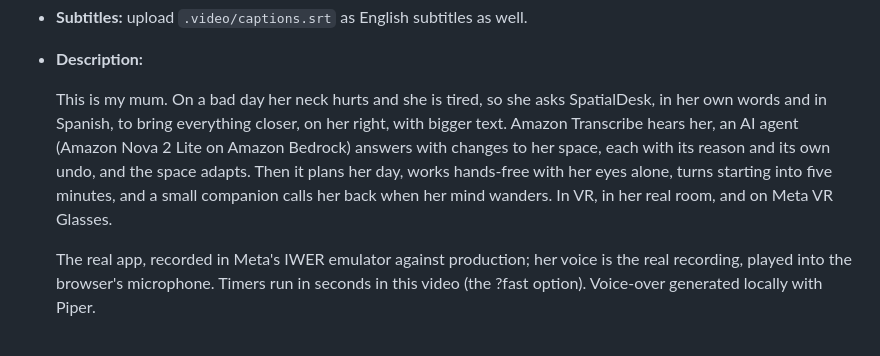
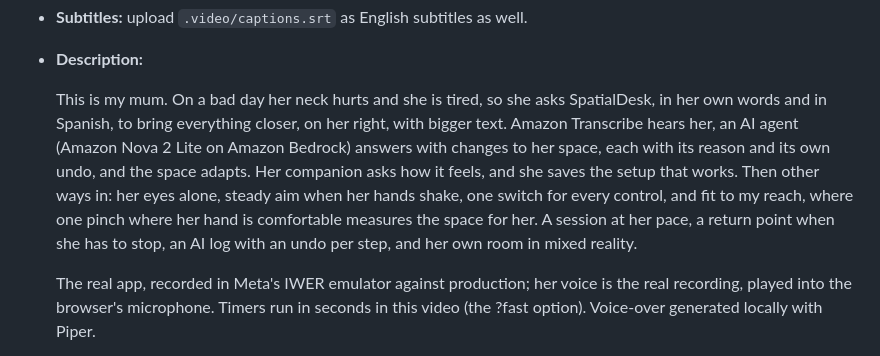
Before and after one commit to tapaderuza/spatialdesk, a Markdown page: docs/SUBMISSION.md, the part around the change. Rendered like a GitHub page.

Commit message:
Submission: the YouTube description follows the new cut (other ways in, fit to my reach)
Co-Authored-By: Claude Opus 5.5 <noreply@anthropic.com>

```diff
--- a/docs/SUBMISSION.md
+++ b/docs/SUBMISSION.md
@@ -122,8 +122,10 @@ Built by `node scripts/make-video.mjs` into `.video/spatialdesk-demo.mp4` (under
   This is my mum. On a bad day her neck hurts and she is tired, so she asks SpatialDesk, in her own words and in
   Spanish, to bring everything closer, on her right, with bigger text. Amazon Transcribe hears her, an AI agent (Amazon
   Nova 2 Lite on Amazon Bedrock) answers with changes to her space, each with its reason and its own undo, and the
-  space adapts. Then it plans her day, works hands-free with her eyes alone, turns starting into five minutes, and a
-  small companion calls her back when her mind wanders. In VR, in her real room, and on Meta VR Glasses.
+  space adapts. Her companion asks how it feels, and she saves the setup that works. Then other ways in: her eyes
+  alone, steady aim when her hands shake, one switch for every control, and fit to my reach, where one pinch where her
+  hand is comfortable measures the space for her. A session at her pace, a return point when she has to stop, an AI
+  log with an undo per step, and her own room in mixed reality.
 
   The real app, recorded in Meta's IWER emulator against production; her voice is the real recording, played into
   the browser's microphone. Timers run in seconds in this video (the ?fast option). Voice-over generated locally with
```
